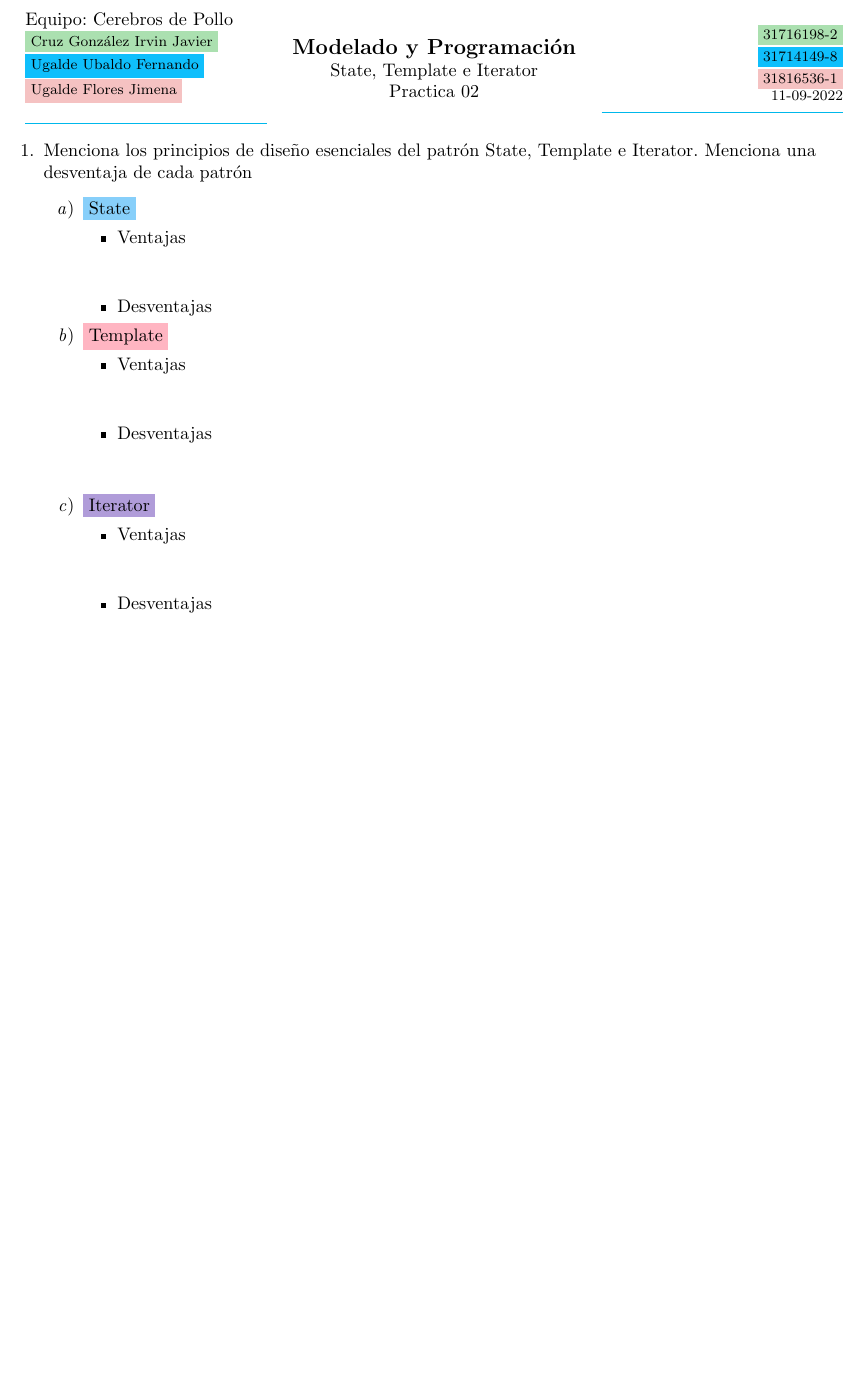
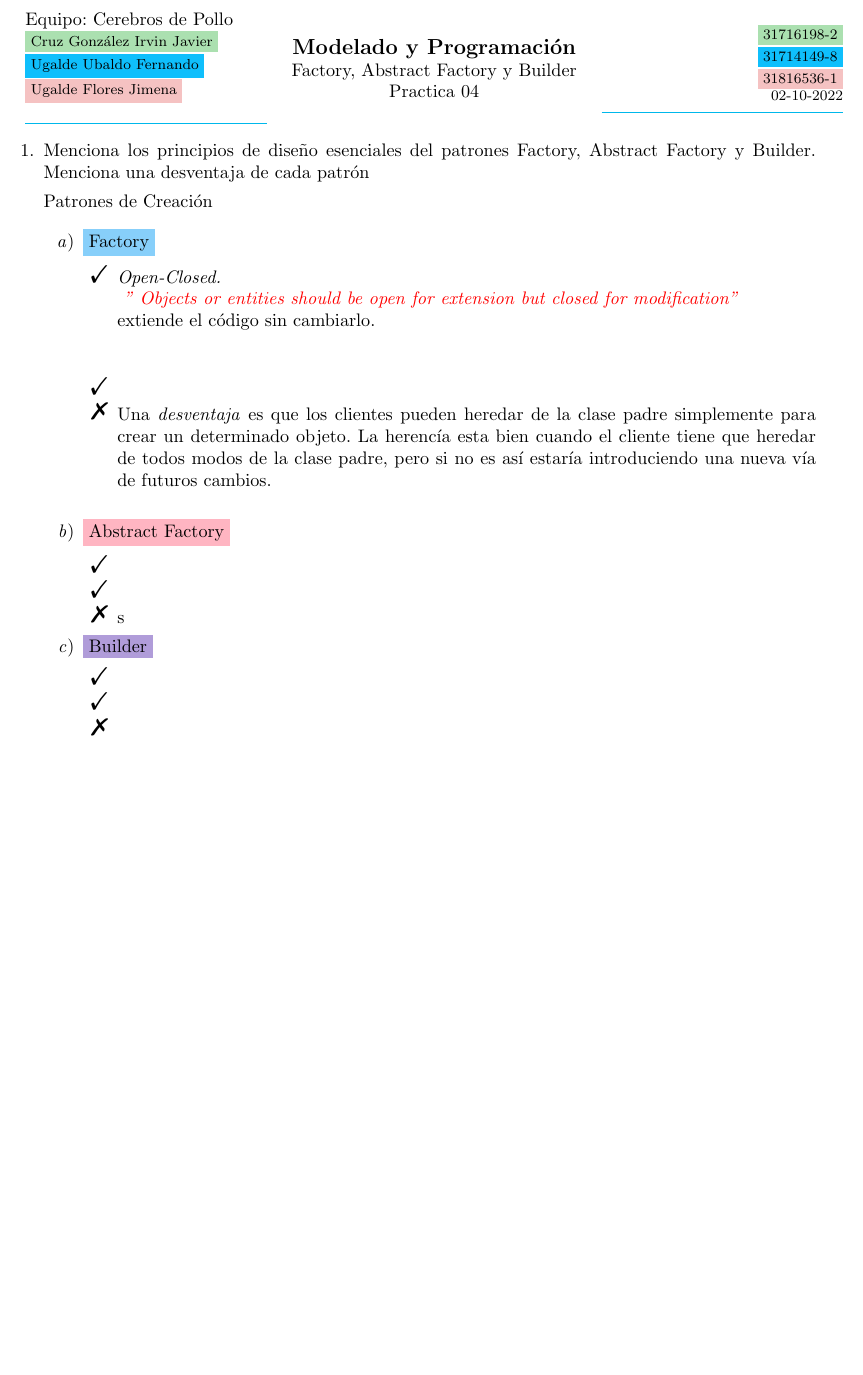
Before and after one commit to 1rv1nn/Modelado-y-Programacion, a LaTeX document (Practica04/README.tex): part of the page, cut so that both start at the same text. The pictures show the PDF file Practica04/README.pdf that the author committed with the source.

Commit message:
Teoria 10%

```diff
--- a/Practica04/README.tex
+++ b/Practica04/README.tex
@@ -55,7 +55,7 @@ Equipo: Cerebros de Pollo\\
 \large
 \textbf{Modelado y Programación}\\
 \normalsize
-State, Template e Iterator \\Practica 02\\
+Factory, Abstract Factory y Builder \\Practica 04\\
 \end{minipage}
 \begin{minipage}{0.295\textwidth}
 \raggedleft
@@ -69,34 +69,47 @@ State, Template e Iterator \\Practica 02\\
 
 \begin{enumerate}
 
-    \item Menciona los principios de diseño esenciales del patrón State, Template e Iterator. Menciona una desventaja de cada patrón
+    \item Menciona los principios de diseño esenciales del patrones Factory, Abstract Factory y Builder. Menciona una desventaja de cada patrón
+
+    Patrones de Creación
+
         \begin{enumerate}
-            \item \colorbox[rgb]{0.53, 0.81, 0.98}{State}
+            \item \colorbox[rgb]{0.53, 0.81, 0.98}{Factory}
             \begin{itemize}
-                \item Ventajas\\\\
+                \item [\Checkmark] \textit{Open-Closed.} \\
+                \textcolor{red}{\textit{ "\ Objects or entities should be open for extension but closed for modification"}}\\
+                 extiende el código sin cambiarlo.\\\\
 
-                \item Desventajas
+                 \item [\Checkmark]
+
+                \item [\XSolidBrush ] Una \textit{desventaja} es que los clientes pueden heredar de la clase padre simplemente para crear un determinado objeto.
+                      La herencía esta bien cuando el cliente tiene que heredar de todos modos de la clase padre, pero si no es así estaría introduciendo una
+                      nueva vía de futuros cambios. \\
 
             \end{itemize}
 
 
-            \item \colorbox[rgb]{1.0, 0.71, 0.76}{Template}
+            \item \colorbox[rgb]{1.0, 0.71, 0.76}{Abstract Factory}
             \begin{itemize}
-                \item Ventajas\\\\
+                \item [\Checkmark]
+
+                \item [\Checkmark]
 
 
 
-                \item Desventajas\\\\
+                \item [\XSolidBrush ] s
 
             \end{itemize}
 
 
-            \item \colorbox[rgb]{0.69, 0.61, 0.85}{Iterator}
+            \item \colorbox[rgb]{0.69, 0.61, 0.85}{Builder}
             \begin{itemize}
-                \item Ventajas \\\\
+                \item [\Checkmark]
+
+                \item [\Checkmark]
 
 
-                \item Desventajas
+                \item [\XSolidBrush ]
             \end{itemize}
 
         \end{enumerate}
```
Also changed, not shown: Practica04/README.pdf.
